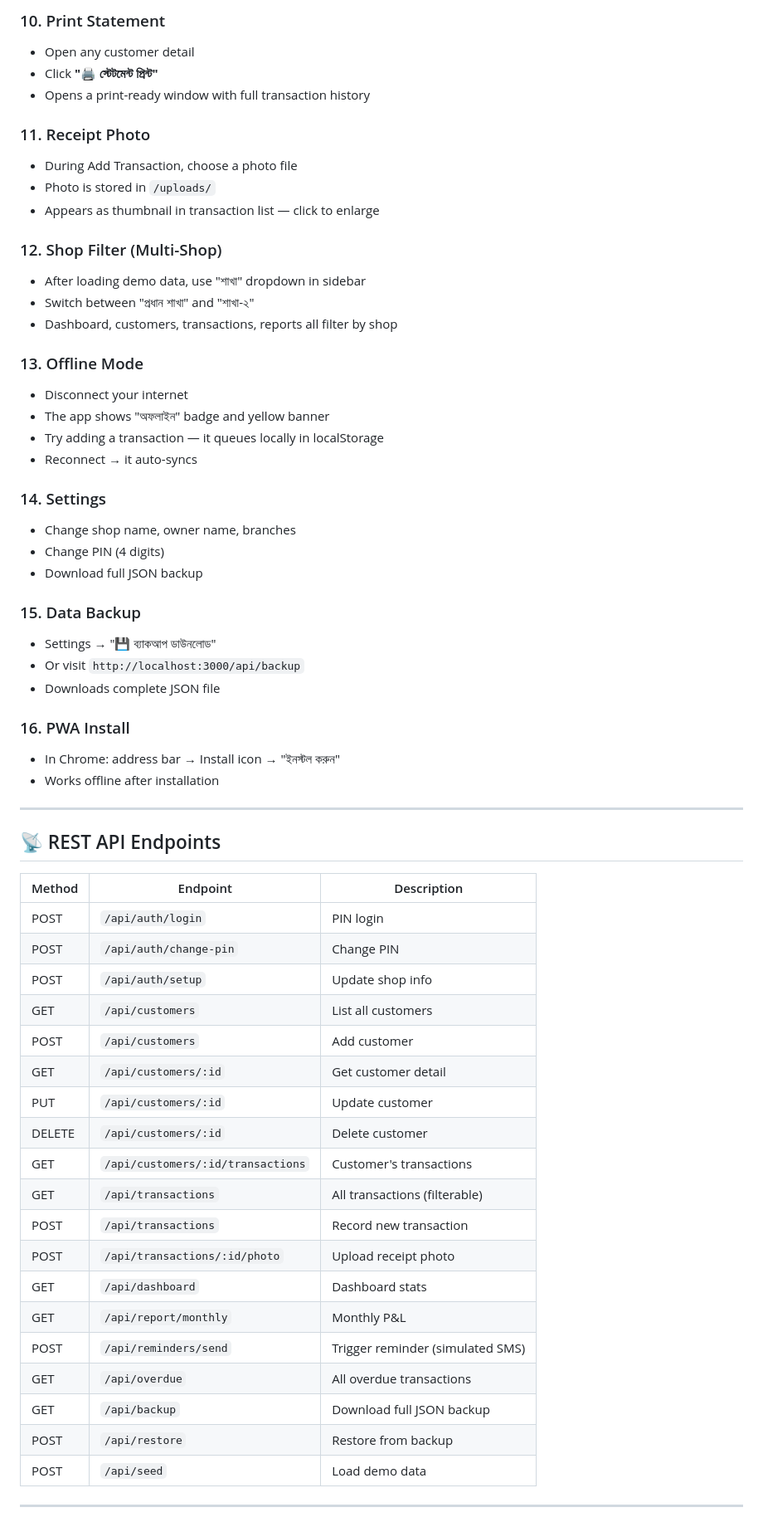
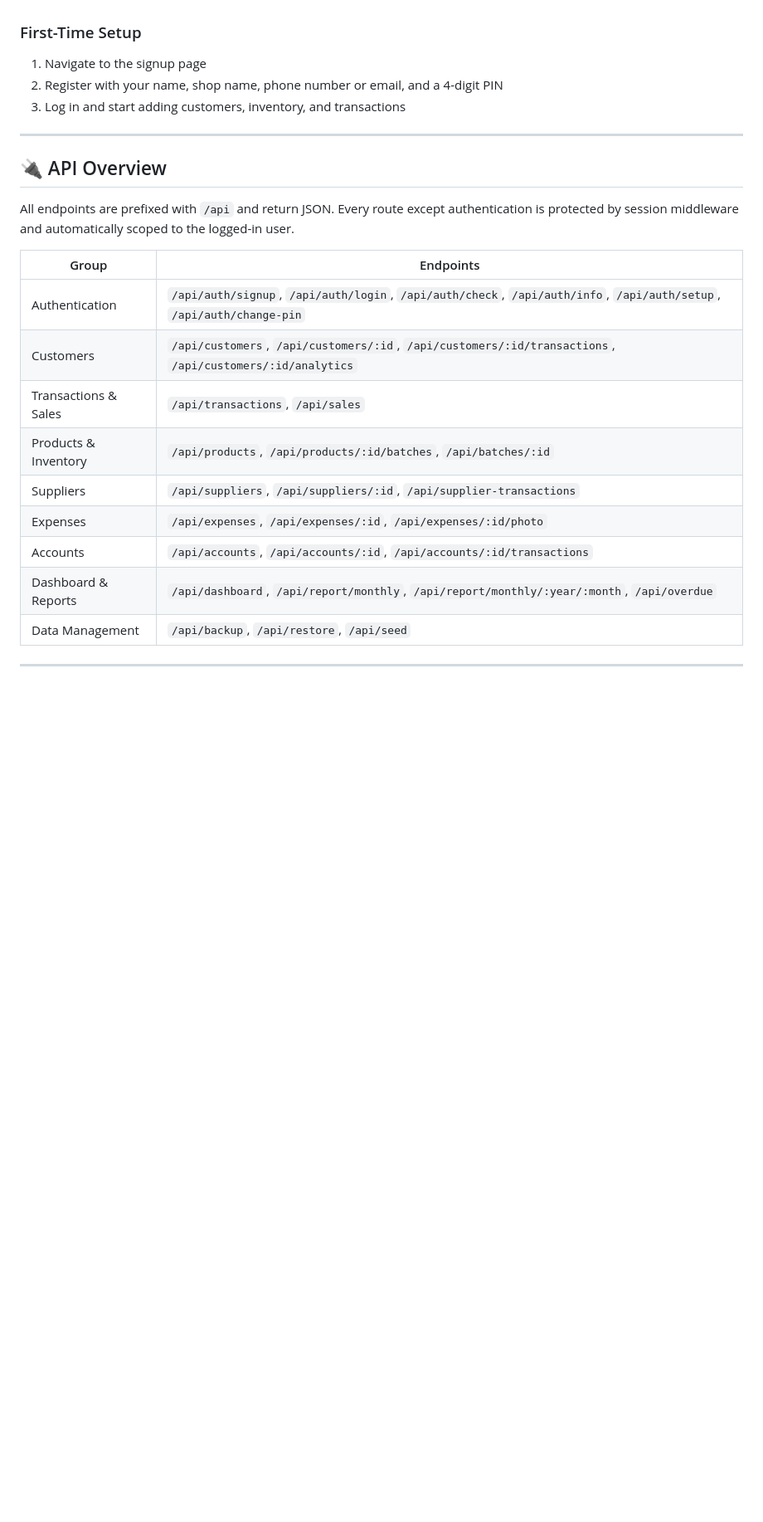
Before and after one commit to AtikJawad/Halkhata-Digital---WebDev-Project, a Markdown page: README.md, the part around one of its changes. Shown at 83% size. Rendered like a GitHub page; blank space fills up the shorter version.

```diff
--- a/README.md
+++ b/README.md
@@ -104,63 +133,25 @@ halkhata/
-### 10. Print Statement
-- Open any customer detail
-- Click **"🖨️ স্টেটমেন্ট প্রিন্ট"**
-- Opens a print-ready window with full transaction history
-
-### 11. Receipt Photo
-- During Add Transaction, choose a photo file
-- Photo is stored in `/uploads/`
-- Appears as thumbnail in transaction list — click to enlarge
-
-### 12. Shop Filter (Multi-Shop)
-- After loading demo data, use "শাখা" dropdown in sidebar
-- Switch between "প্রধান শাখা" and "শাখা-২"
-- Dashboard, customers, transactions, reports all filter by shop
-
-### 13. Offline Mode
-- Disconnect your internet
-- The app shows "অফলাইন" badge and yellow banner
-- Try adding a transaction — it queues locally in localStorage
-- Reconnect → it auto-syncs
-
-### 14. Settings
-- Change shop name, owner name, branches
-- Change PIN (4 digits)
-- Download full JSON backup
-
-### 15. Data Backup
-- Settings → "💾 ব্যাকআপ ডাউনলোড"
-- Or visit `http://localhost:3000/api/backup`
-- Downloads complete JSON file
-
-### 16. PWA Install
-- In Chrome: address bar → Install icon → "ইনস্টল করুন"
-- Works offline after installation
+### First-Time Setup
+1. Navigate to the signup page
+2. Register with your name, shop name, phone number or email, and a 4-digit PIN
+3. Log in and start adding customers, inventory, and transactions
 
 ---
 
-## 📡 REST API Endpoints
+## 🔌 API Overview
 
-| Method | Endpoint | Description |
-|--------|----------|-------------|
-| POST | `/api/auth/login` | PIN login |
-| POST | `/api/auth/change-pin` | Change PIN |
-| POST | `/api/auth/setup` | Update shop info |
-| GET | `/api/customers` | List all customers |
-| POST | `/api/customers` | Add customer |
-| GET | `/api/customers/:id` | Get customer detail |
-| PUT | `/api/customers/:id` | Update customer |
-| DELETE | `/api/customers/:id` | Delete customer |
-| GET | `/api/customers/:id/transactions` | Customer's transactions |
-| GET | `/api/transactions` | All transactions (filterable) |
-| POST | `/api/transactions` | Record new transaction |
-| POST | `/api/transactions/:id/photo` | Upload receipt photo |
-| GET | `/api/dashboard` | Dashboard stats |
-| GET | `/api/report/monthly` | Monthly P&L |
-| POST | `/api/reminders/send` | Trigger reminder (simulated SMS) |
-| GET | `/api/overdue` | All overdue transactions |
-| GET | `/api/backup` | Download full JSON backup |
-| POST | `/api/restore` | Restore from backup |
-| POST | `/api/seed` | Load demo data |
+All endpoints are prefixed with `/api` and return JSON. Every route except authentication is protected by session middleware and automatically scoped to the logged-in user.
+
+| Group | Endpoints |
+|---|---|
+| Authentication | `/api/auth/signup`, `/api/auth/login`, `/api/auth/check`, `/api/auth/info`, `/api/auth/setup`, `/api/auth/change-pin` |
+| Customers | `/api/customers`, `/api/customers/:id`, `/api/customers/:id/transactions`, `/api/customers/:id/analytics` |
+| Transactions & Sales | `/api/transactions`, `/api/sales` |
+| Products & Inventory | `/api/products`, `/api/products/:id/batches`, `/api/batches/:id` |
+| Suppliers | `/api/suppliers`, `/api/suppliers/:id`, `/api/supplier-transactions` |
+| Expenses | `/api/expenses`, `/api/expenses/:id`, `/api/expenses/:id/photo` |
+| Accounts | `/api/accounts`, `/api/accounts/:id`, `/api/accounts/:id/transactions` |
+| Dashboard & Reports | `/api/dashboard`, `/api/report/monthly`, `/api/report/monthly/:year/:month`, `/api/overdue` |
+| Data Management | `/api/backup`, `/api/restore`, `/api/seed` |
 
 ---
 
```
Also changed, not shown: other parts of README.md (+152 -94 lines).
